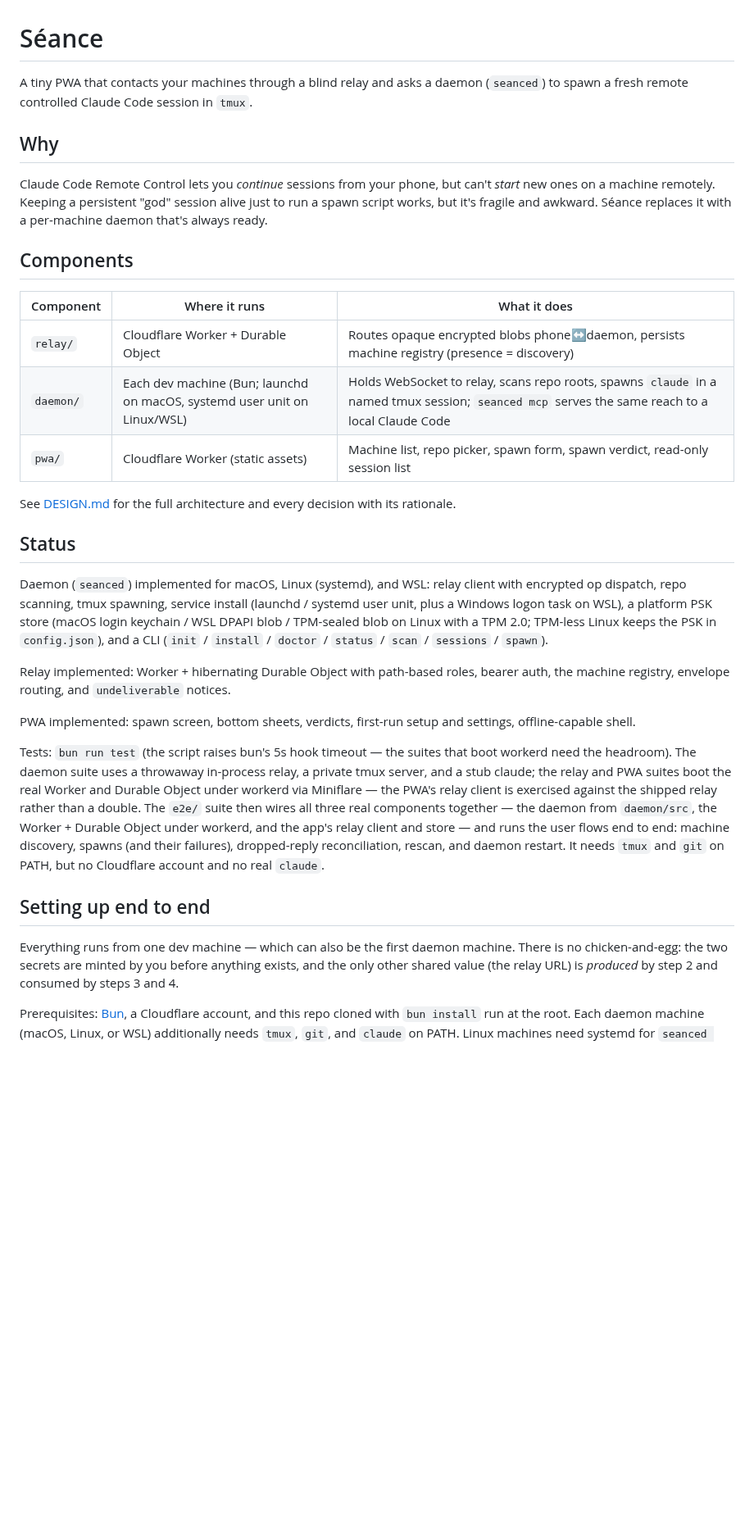
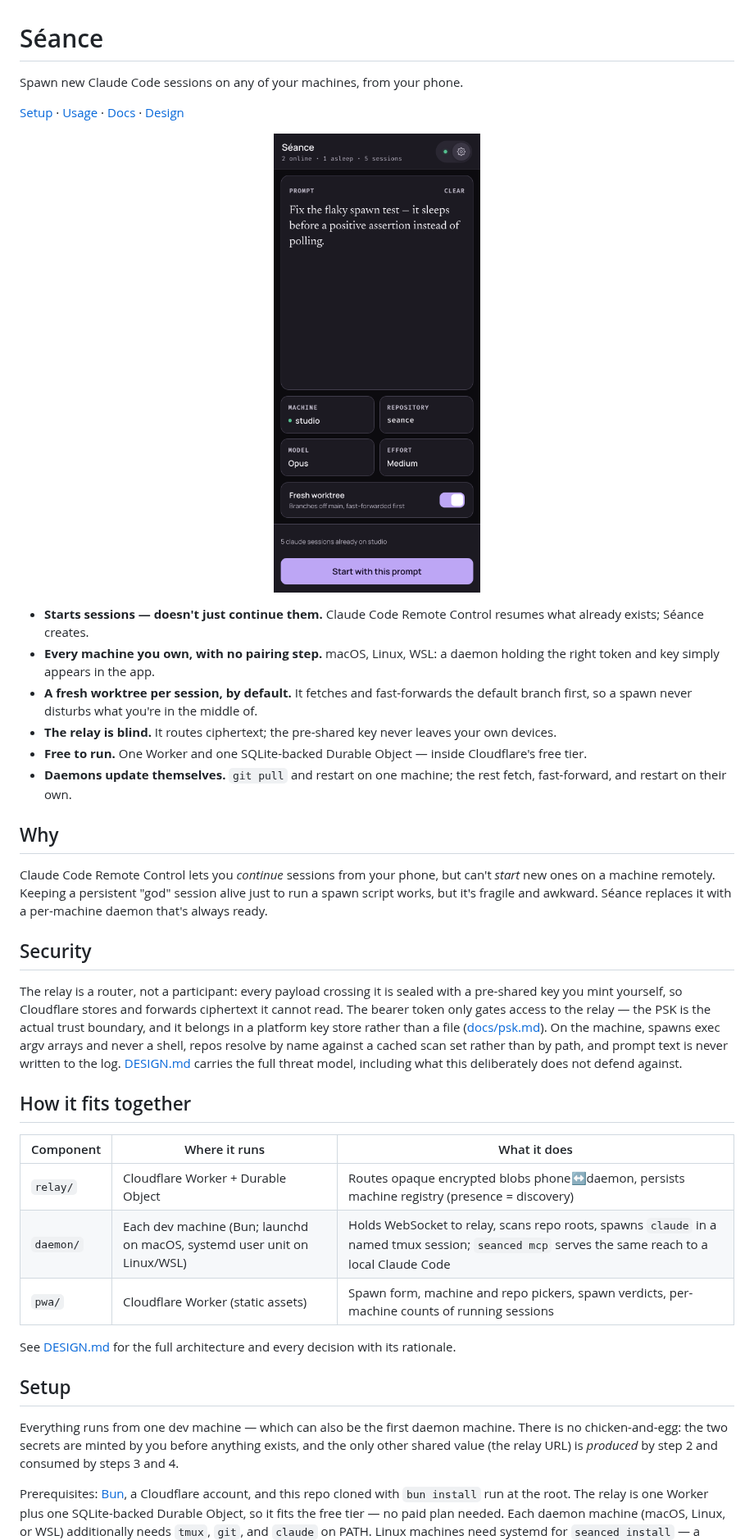
Before and after one commit to Wedvich/seance, a Markdown page: README.md, the part around one of its changes. Shown at 82% size. GitHub-like rendering; pictures changed too: docs/images/spawn-form.png (added); blank space fills up the shorter version.

```diff
--- a/README.md
+++ b/README.md
@@ -1,7 +1,26 @@
 # Séance
 
-A tiny PWA that contacts your machines through a blind relay and asks a daemon (`seanced`)
-to spawn a fresh remote controlled Claude Code session in `tmux`.
+Spawn new Claude Code sessions on any of your machines, from your phone.
+
+[Setup](#setup) · [Usage](#usage) · [Docs](#docs) · [Design](DESIGN.md)
+
+<p align="center">
+  <img src="docs/images/spawn-form.png" width="320"
+       alt="The Séance spawn form on a phone: a prompt, pickers for machine, repository, model and effort, a fresh-worktree toggle, and a Start button">
+</p>
+
+- **Starts sessions — doesn't just continue them.** Claude Code Remote Control
+  resumes what already exists; Séance creates.
+- **Every machine you own, with no pairing step.** macOS, Linux, WSL: a daemon
+  holding the right token and key simply appears in the app.
+- **A fresh worktree per session, by default.** It fetches and fast-forwards the
+  default branch first, so a spawn never disturbs what you're in the middle of.
+- **The relay is blind.** It routes ciphertext; the pre-shared key never leaves your
+  own devices.
+- **Free to run.** One Worker and one SQLite-backed Durable Object — inside
+  Cloudflare's free tier.
+- **Daemons update themselves.** `git pull` and restart on one machine; the rest
+  fetch, fast-forward, and restart on their own.
 
 ## Why
 
@@ -10,53 +29,37 @@ can't _start_ new ones on a machine remotely. Keeping a persistent "god"
 session alive just to run a spawn script works, but it's fragile and
 awkward. Séance replaces it with a per-machine daemon that's always ready.
 
-## Components
+## Security
+
+The relay is a router, not a participant: every payload crossing it is sealed with a
+pre-shared key you mint yourself, so Cloudflare stores and forwards ciphertext it
+cannot read. The bearer token only gates access to the relay — the PSK is the actual
+trust boundary, and it belongs in a platform key store rather than a file
+([docs/psk.md](docs/psk.md)). On the machine, spawns exec argv arrays and never a
+shell, repos resolve by name against a cached scan set rather than by path, and
+prompt text is never written to the log. [DESIGN.md](DESIGN.md) carries the full
+threat model, including what this deliberately does not defend against.
+
+## How it fits together
 
 | Component | Where it runs                                                            | What it does                                                                                                                                    |
 | --------- | ------------------------------------------------------------------------ | ----------------------------------------------------------------------------------------------------------------------------------------------- |
 | `relay/`  | Cloudflare Worker + Durable Object                                       | Routes opaque encrypted blobs phone↔daemon, persists machine registry (presence = discovery)                                                    |
 | `daemon/` | Each dev machine (Bun; launchd on macOS, systemd user unit on Linux/WSL) | Holds WebSocket to relay, scans repo roots, spawns `claude` in a named tmux session; `seanced mcp` serves the same reach to a local Claude Code |
-| `pwa/`    | Cloudflare Worker (static assets)                                        | Machine list, repo picker, spawn form, spawn verdict, read-only session list                                                                    |
+| `pwa/`    | Cloudflare Worker (static assets)                                        | Spawn form, machine and repo pickers, spawn verdicts, per-machine counts of running sessions                                                    |
 
 See [DESIGN.md](DESIGN.md) for the full architecture and every decision with
 its rationale.
 
-## Status
-
-Daemon (`seanced`) implemented for macOS, Linux (systemd), and WSL: relay
-client with encrypted op dispatch, repo scanning, tmux spawning, service
-install (launchd / systemd user unit, plus a Windows logon task on WSL), a
-platform PSK store (macOS login keychain / WSL DPAPI blob / TPM-sealed blob
-on Linux with a TPM 2.0; TPM-less Linux keeps the PSK in `config.json`), and a CLI
-(`init` / `install` / `doctor` / `status` / `scan` / `sessions` / `spawn`).
-
-Relay implemented: Worker + hibernating Durable Object with path-based roles,
-bearer auth, the machine registry, envelope routing, and `undeliverable`
-notices.
-
-PWA implemented: spawn screen, bottom sheets, verdicts, first-run setup and
-settings, offline-capable shell.
-
-Tests: `bun run test` (the script raises bun's 5s hook timeout — the suites
-that boot workerd need the headroom). The daemon suite uses a throwaway in-process relay, a
-private tmux server, and a stub claude; the relay and PWA suites boot the real
-Worker and Durable Object under workerd via Miniflare — the PWA's relay client
-is exercised against the shipped relay rather than a double. The `e2e/` suite
-then wires all three real components together — the daemon from `daemon/src`,
-the Worker + Durable Object under workerd, and the app's relay client and
-store — and runs the user flows end to end: machine discovery, spawns (and
-their failures), dropped-reply reconciliation, rescan, and daemon restart.
-It needs `tmux` and `git` on PATH, but no Cloudflare account and no real
-`claude`.
-
-## Setting up end to end
+## Setup
 
 Everything runs from one dev machine — which can also be the first daemon
 machine. There is no chicken-and-egg: the two secrets are minted by you before
 anything exists, and the only other shared value (the relay URL) is _produced_
 by step 2 and consumed by steps 3 and 4.
 
-Prerequisites: [Bun](https://bun.sh), a Cloudflare account, and this repo
-cloned with `bun install` run at the root. Each daemon machine (macOS, Linux,
-or WSL) additionally needs `tmux`, `git`, and `claude` on PATH. Linux machines
+Prerequisites: [Bun](https://bun.sh), a Cloudflare account, and this repo cloned with
+`bun install` run at the root. The relay is one Worker plus one SQLite-backed Durable
+Object, so it fits the free tier — no paid plan needed. Each daemon machine (macOS,
+Linux, or WSL) additionally needs `tmux`, `git`, and `claude` on PATH. Linux machines
 need systemd for `seanced install` — a standard Debian/Ubuntu box, VM, or LXC
```
Also changed, not shown: other parts of README.md (+109 -84 lines), docs/development.md (added, +45 -0 lines), docs/platform-notes.md (added, +50 -0 lines), docs/psk.md (added, +55 -0 lines), docs/images/machine-sheet.png (added), docs/images/verdict.png (added), 2 other files.
